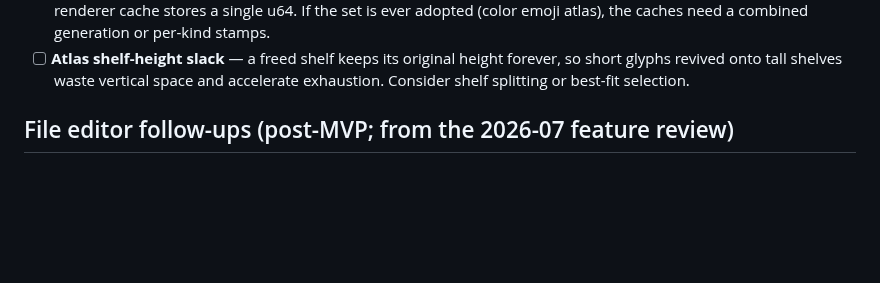
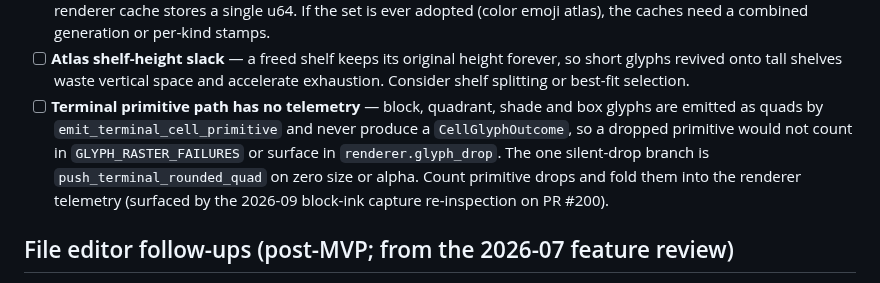
Before and after one commit to alangmartini/unshit-agentic-terminal-manager, a Markdown page: BACKLOG.md, the part around the change. GitHub-like rendering; blank space fills up the shorter version.

Commit message:
docs(backlog): note the missing telemetry on the terminal primitive path
Re-reading the letters-rounded-offset-default capture that was logged as
omitting block and shade ink shows it carries the same 3837 logo pixels as
the 77 stable frames, with its terminal-area crop byte-identical to the
rerun and both runs taken as compositor screen grabs, so the entry was a
misreading of the comparison diff rather than a renderer drop. Tracing the
primitive path to rule that out surfaced a real gap: block, quadrant, shade
and box quads never produce a CellGlyphOutcome and have no counter of their
own, so a genuine drop would never reach renderer.glyph_drop.

```diff
--- a/BACKLOG.md
+++ b/BACKLOG.md
@@ -23,6 +23,13 @@ The audit surfaced adjacent hazards that are not yet fixed:
 - [ ] **Atlas shelf-height slack** — a freed shelf keeps its original height
   forever, so short glyphs revived onto tall shelves waste vertical space and
   accelerate exhaustion. Consider shelf splitting or best-fit selection.
+- [ ] **Terminal primitive path has no telemetry** — block, quadrant, shade
+  and box glyphs are emitted as quads by `emit_terminal_cell_primitive` and
+  never produce a `CellGlyphOutcome`, so a dropped primitive would not count
+  in `GLYPH_RASTER_FAILURES` or surface in `renderer.glyph_drop`. The one
+  silent-drop branch is `push_terminal_rounded_quad` on zero size or alpha.
+  Count primitive drops and fold them into the renderer telemetry (surfaced
+  by the 2026-09 block-ink capture re-inspection on PR #200).
 
 ## File editor follow-ups (post-MVP; from the 2026-07 feature review)
 
```
